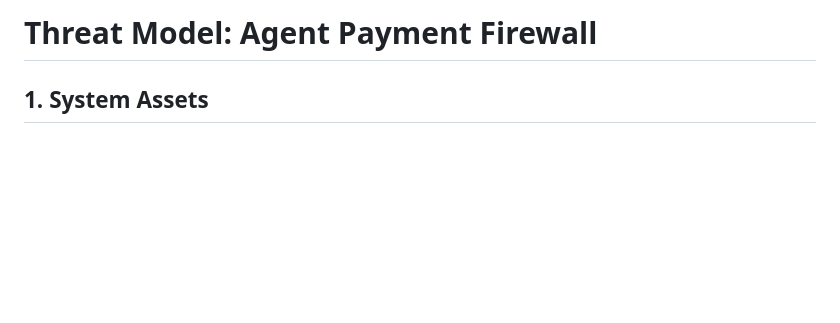
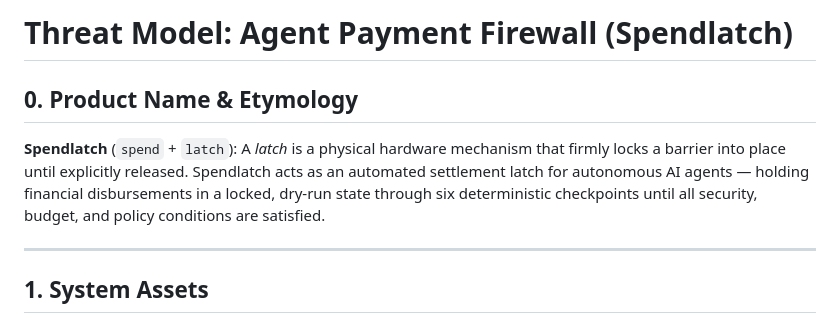
Before and after one commit to SHREESHANTH99/agent-payment-firewall, a Markdown page: docs/threat-model.md, the part around the change. Drawn GitHub-style; blank space fills up the shorter version.

```diff
--- a/docs/threat-model.md
+++ b/docs/threat-model.md
@@ -1,4 +1,10 @@
-# Threat Model: Agent Payment Firewall
+# Threat Model: Agent Payment Firewall (Spendlatch)
+
+## 0. Product Name & Etymology
+
+**Spendlatch** (`spend` + `latch`): A *latch* is a physical hardware mechanism that firmly locks a barrier into place until explicitly released. Spendlatch acts as an automated settlement latch for autonomous AI agents — holding financial disbursements in a locked, dry-run state through six deterministic checkpoints until all security, budget, and policy conditions are satisfied.
+
+---
 
 ## 1. System Assets
 1. **Mandate Funds & Budget Limits**: Total lifetime/periodic spending allowances assigned to autonomous agents.
```
Also changed, not shown: README.md (+6 -0 lines).
